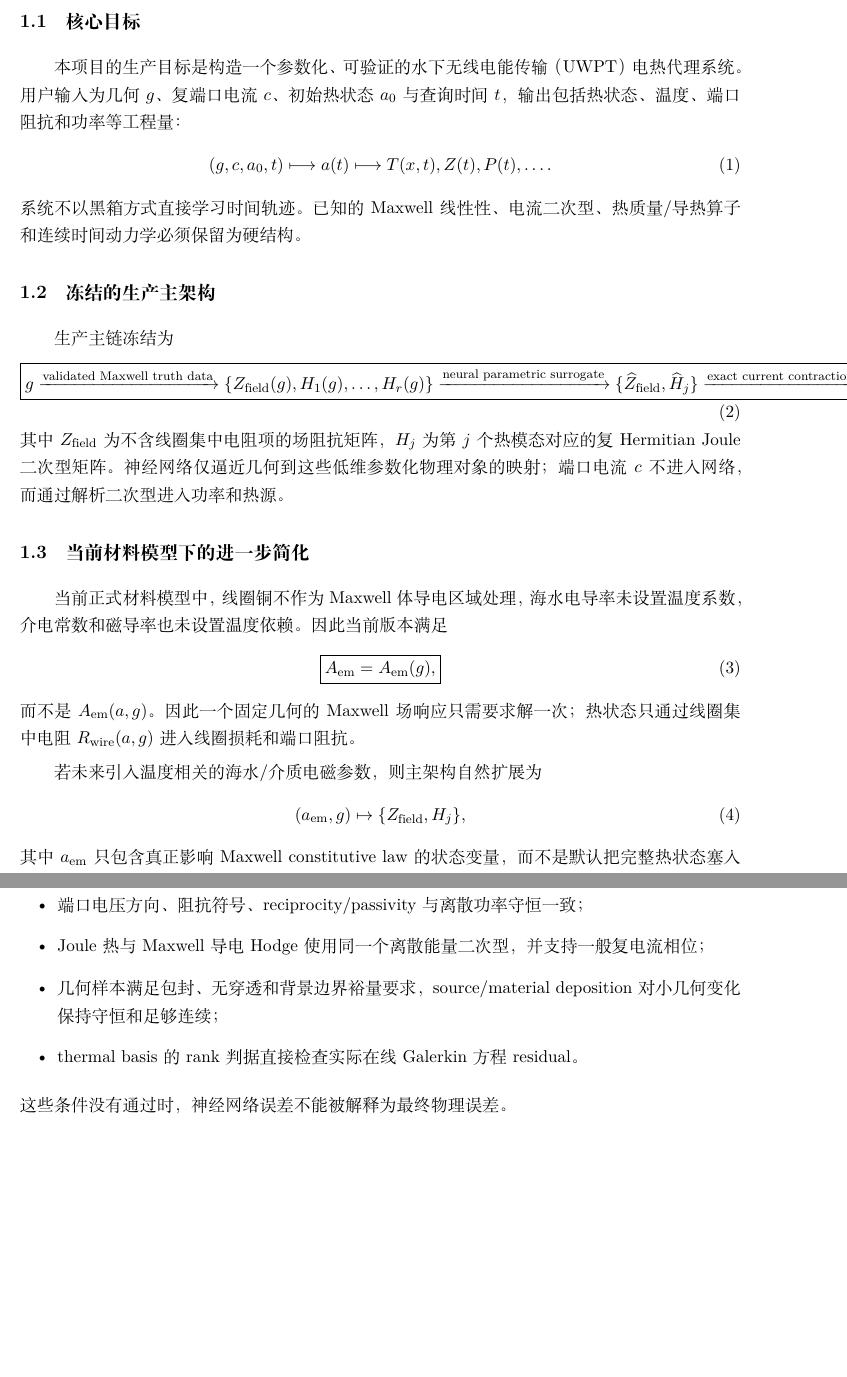
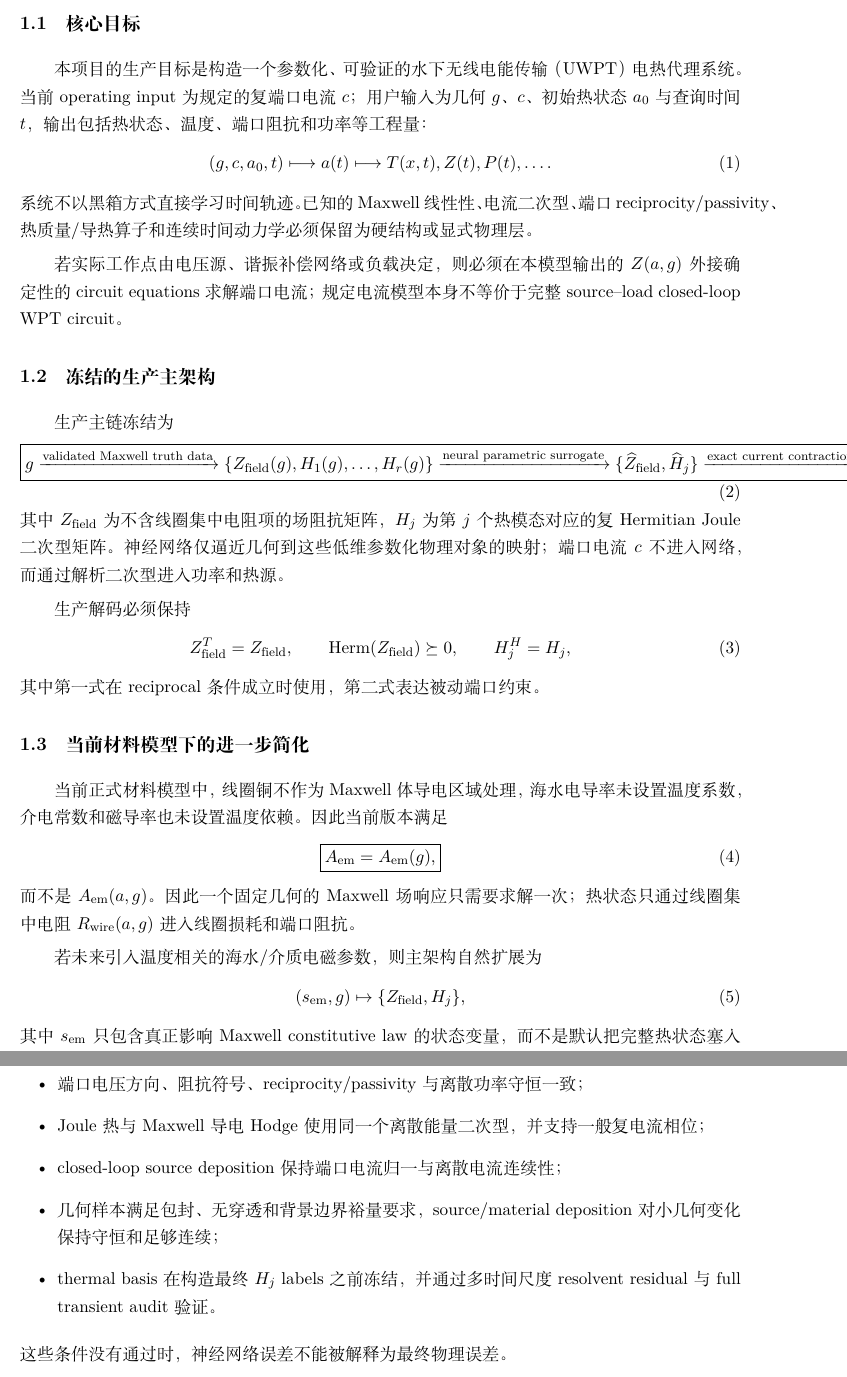
Before and after one commit to AliceThunder/SDFMPNEO, a LaTeX document (docs/neural_electrothermal_rom/main.tex, which reads docs/neural_electrothermal_rom/sections/01_scope_and_requirements.tex): two parts of pages 5 and 6 of 32, joined at a grey line, cut so that both start at the same text, the shorter picture padded with empty space. Compiled offline with XeLaTeX.

Commit message:
Clarify prescribed-current scope and passive output requirements

```diff
--- a/docs/neural_electrothermal_rom/sections/01_scope_and_requirements.tex
+++ b/docs/neural_electrothermal_rom/sections/01_scope_and_requirements.tex
@@ -1,11 +1,13 @@
 \section{问题定义、目标与系统边界}
 
 \subsection{核心目标}
-本项目的生产目标是构造一个参数化、可验证的水下无线电能传输（UWPT）电热代理系统。用户输入为几何 $g$、复端口电流 $c$、初始热状态 $a_0$ 与查询时间 $t$，输出包括热状态、温度、端口阻抗和功率等工程量：
+本项目的生产目标是构造一个参数化、可验证的水下无线电能传输（UWPT）电热代理系统。当前 operating input 为规定的复端口电流 $c$；用户输入为几何 $g$、$c$、初始热状态 $a_0$ 与查询时间 $t$，输出包括热状态、温度、端口阻抗和功率等工程量：
 \begin{equation}
 (g,c,a_0,t)\longmapsto a(t)\longmapsto T(x,t),Z(t),P(t),\ldots.
 \end{equation}
-系统不以黑箱方式直接学习时间轨迹。已知的 Maxwell 线性性、电流二次型、热质量/导热算子和连续时间动力学必须保留为硬结构。
+系统不以黑箱方式直接学习时间轨迹。已知的 Maxwell 线性性、电流二次型、端口 reciprocity/passivity、热质量/导热算子和连续时间动力学必须保留为硬结构或显式物理层。
+
+若实际工作点由电压源、谐振补偿网络或负载决定，则必须在本模型输出的 $Z(a,g)$ 外接确定性的 circuit equations 求解端口电流；规定电流模型本身不等价于完整 source--load closed-loop WPT circuit。
 
 \subsection{冻结的生产主架构}
 生产主链冻结为
@@ -24,6 +26,16 @@
 \end{equation}
 其中 $Z_{\rm field}$ 为不含线圈集中电阻项的场阻抗矩阵，$H_j$ 为第 $j$ 个热模态对应的复 Hermitian Joule 二次型矩阵。神经网络仅逼近几何到这些低维参数化物理对象的映射；端口电流 $c$ 不进入网络，而通过解析二次型进入功率和热源。
 
+生产解码必须保持
+\begin{equation}
+Z_{\rm field}^T=Z_{\rm field},
+\qquad
+\operatorname{Herm}(Z_{\rm field})\succeq0,
+\qquad
+H_j^H=H_j,
+\end{equation}
+其中第一式在 reciprocal 条件成立时使用，第二式表达被动端口约束。
+
 \subsection{当前材料模型下的进一步简化}
 当前正式材料模型中，线圈铜不作为 Maxwell 体导电区域处理，海水电导率未设置温度系数，介电常数和磁导率也未设置温度依赖。因此当前版本满足
 \begin{equation}
@@ -33,9 +45,9 @@
 
 若未来引入温度相关的海水/介质电磁参数，则主架构自然扩展为
 \begin{equation}
-(a_{\rm em},g)\mapsto\{Z_{\rm field},H_j\},
+(s_{\rm em},g)\mapsto\{Z_{\rm field},H_j\},
 \end{equation}
-其中 $a_{\rm em}$ 只包含真正影响 Maxwell constitutive law 的状态变量，而不是默认把完整热状态塞入网络。
+其中 $s_{\rm em}$ 只包含真正影响 Maxwell constitutive law 的状态变量，而不是默认把完整热状态塞入网络。
 
 \subsection{理论正确性的前置 Gate}
 生产训练开始前，底层离散物理必须通过以下前置条件：
@@ -43,8 +55,9 @@
   \item Maxwell 外边界/计算域经过开放域或域扩展收敛验证，不能把有限 PEC 盒默认视为真实海水边界；
   \item 端口电压方向、阻抗符号、reciprocity/passivity 与离散功率守恒一致；
   \item Joule 热与 Maxwell 导电 Hodge 使用同一个离散能量二次型，并支持一般复电流相位；
+  \item closed-loop source deposition 保持端口电流归一与离散电流连续性；
   \item 几何样本满足包封、无穿透和背景边界裕量要求，source/material deposition 对小几何变化保持守恒和足够连续；
-  \item thermal basis 的 rank 判据直接检查实际在线 Galerkin 方程 residual。
+  \item thermal basis 在构造最终 $H_j$ labels 之前冻结，并通过多时间尺度 resolvent residual 与 full transient audit 验证。
 \end{itemize}
 这些条件没有通过时，神经网络误差不能被解释为最终物理误差。
 
```
Also changed, not shown: docs/neural_electrothermal_rom/sections/01_scope_and_requirements.tex (2 more changed lines).
